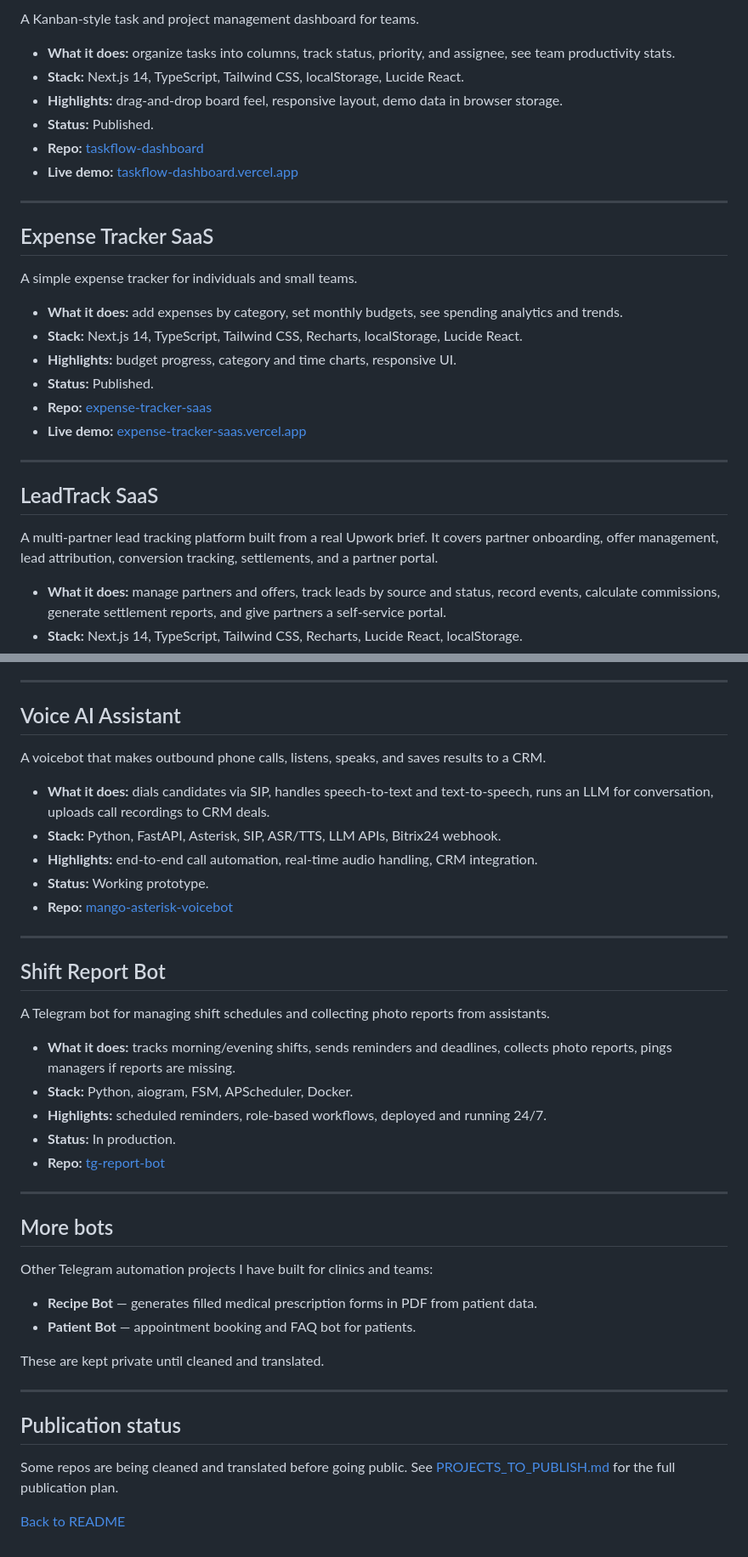
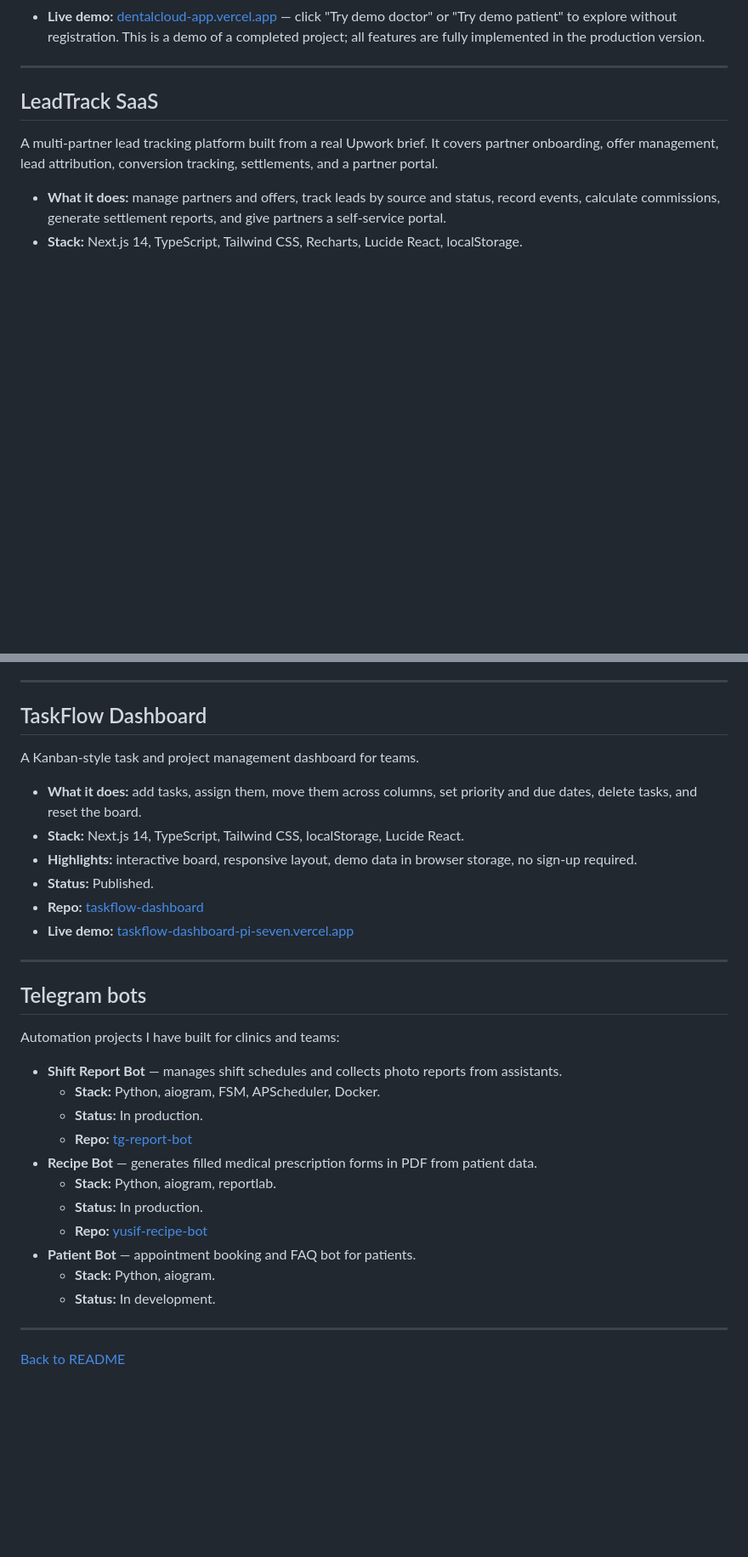
Before and after one commit to gurmetovdavid-source/portfolio, a Markdown page: PROJECTS.md, 2 parts joined by grey strips. Shown at 85% size. GitHub-like rendering; blank space fills up the shorter version.

Commit message:
docs: shorten portfolio to DentalCloud, LeadTrack, TaskFlow + bots; update links

```diff
--- a/PROJECTS.md
+++ b/PROJECTS.md
@@ -60,24 +16,4 @@ A lightweight inventory app for medical supplies.
-A Kanban-style task and project management dashboard for teams.
-
-- **What it does:** organize tasks into columns, track status, priority, and assignee, see team productivity stats.
-- **Stack:** Next.js 14, TypeScript, Tailwind CSS, localStorage, Lucide React.
-- **Highlights:** drag-and-drop board feel, responsive layout, demo data in browser storage.
-- **Status:** Published.
-- **Repo:** [taskflow-dashboard](https://github.com/gurmetovdavid-source/taskflow-dashboard)
-- **Live demo:** [taskflow-dashboard.vercel.app](https://taskflow-dashboard.vercel.app)
-
----
-
-## Expense Tracker SaaS
-
-A simple expense tracker for individuals and small teams.
-
-- **What it does:** add expenses by category, set monthly budgets, see spending analytics and trends.
-- **Stack:** Next.js 14, TypeScript, Tailwind CSS, Recharts, localStorage, Lucide React.
-- **Highlights:** budget progress, category and time charts, responsive UI.
-- **Status:** Published.
-- **Repo:** [expense-tracker-saas](https://github.com/gurmetovdavid-source/expense-tracker-saas)
-- **Live demo:** [expense-tracker-saas.vercel.app](https://expense-tracker-saas.vercel.app)
+- **Live demo:** [dentalcloud-app.vercel.app](https://dentalcloud-app.vercel.app) — click "Try demo doctor" or "Try demo patient" to explore without registration. This is a demo of a completed project; all features are fully implemented in the production version.
 
 ---
 
@@ -94,43 +30,35 @@ A multi-partner lead tracking platform built from a real Upwork brief. It covers
 
 ---
 
-## Voice AI Assistant
+## TaskFlow Dashboard
 
-A voicebot that makes outbound phone calls, listens, speaks, and saves results to a CRM.
+A Kanban-style task and project management dashboard for teams.
 
-- **What it does:** dials candidates via SIP, handles speech-to-text and text-to-speech, runs an LLM for conversation, uploads call recordings to CRM deals.
-- **Stack:** Python, FastAPI, Asterisk, SIP, ASR/TTS, LLM APIs, Bitrix24 webhook.
-- **Highlights:** end-to-end call automation, real-time audio handling, CRM integration.
-- **Status:** Working prototype.
-- **Repo:** [mango-asterisk-voicebot](https://github.com/gurmetovdavid-source/mango-asterisk-voicebot)
+- **What it does:** add tasks, assign them, move them across columns, set priority and due dates, delete tasks, and reset the board.
+- **Stack:** Next.js 14, TypeScript, Tailwind CSS, localStorage, Lucide React.
+- **Highlights:** interactive board, responsive layout, demo data in browser storage, no sign-up required.
+- **Status:** Published.
+- **Repo:** [taskflow-dashboard](https://github.com/gurmetovdavid-source/taskflow-dashboard)
+- **Live demo:** [taskflow-dashboard-pi-seven.vercel.app](https://taskflow-dashboard-pi-seven.vercel.app)
 
 ---
 
-## Shift Report Bot
+## Telegram bots
 
-A Telegram bot for managing shift schedules and collecting photo reports from assistants.
+Automation projects I have built for clinics and teams:
 
-- **What it does:** tracks morning/evening shifts, sends reminders and deadlines, collects photo reports, pings managers if reports are missing.
-- **Stack:** Python, aiogram, FSM, APScheduler, Docker.
-- **Highlights:** scheduled reminders, role-based workflows, deployed and running 24/7.
-- **Status:** In production.
-- **Repo:** [tg-report-bot](https://github.com/gurmetovdavid-source/tg-report-bot)
+- **Shift Report Bot** — manages shift schedules and collects photo reports from assistants.
+  - **Stack:** Python, aiogram, FSM, APScheduler, Docker.
+  - **Status:** In production.
+  - **Repo:** [tg-report-bot](https://github.com/gurmetovdavid-source/tg-report-bot)
+- **Recipe Bot** — generates filled medical prescription forms in PDF from patient data.
+  - **Stack:** Python, aiogram, reportlab.
+  - **Status:** In production.
+  - **Repo:** [yusif-recipe-bot](https://github.com/gurmetovdavid-source/yusif-recipe-bot)
+- **Patient Bot** — appointment booking and FAQ bot for patients.
+  - **Stack:** Python, aiogram.
+  - **Status:** In development.
 
 ---
 
-## More bots
-
-Other Telegram automation projects I have built for clinics and teams:
-
-- **Recipe Bot** — generates filled medical prescription forms in PDF from patient data.
-- **Patient Bot** — appointment booking and FAQ bot for patients.
-
-These are kept private until cleaned and translated.
-
----
-
-## Publication status
-
-Some repos are being cleaned and translated before going public. See [PROJECTS_TO_PUBLISH.md](./PROJECTS_TO_PUBLISH.md) for the full publication plan.
-
 [Back to README](./README.md)
```
Also changed, not shown: other parts of PROJECTS.md (+1 -45 lines).
